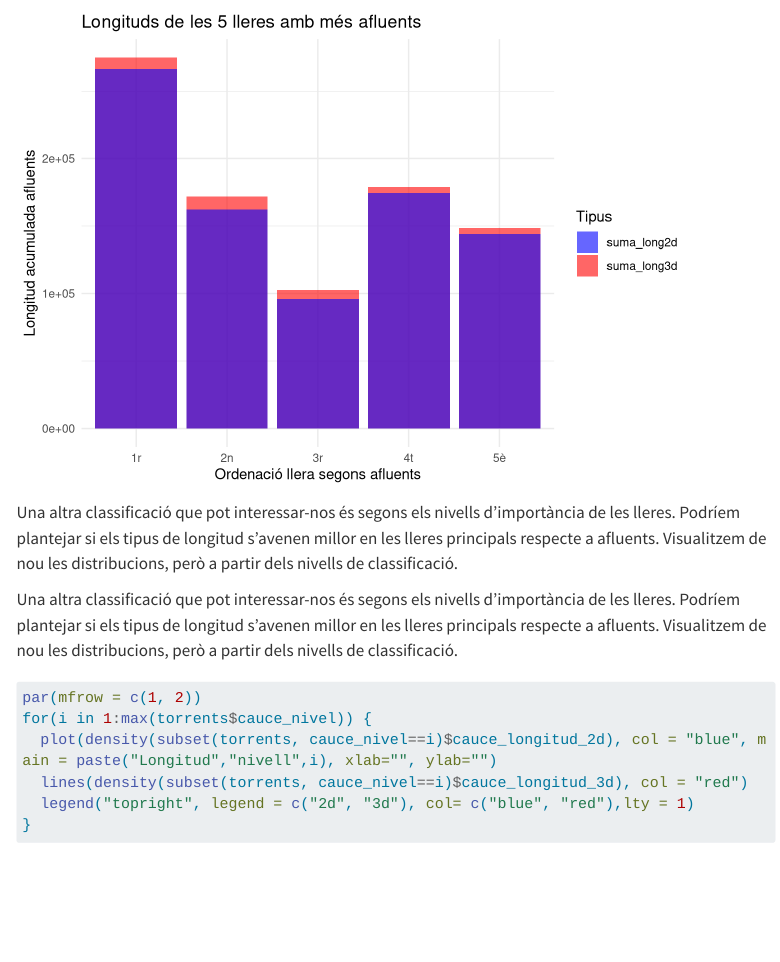
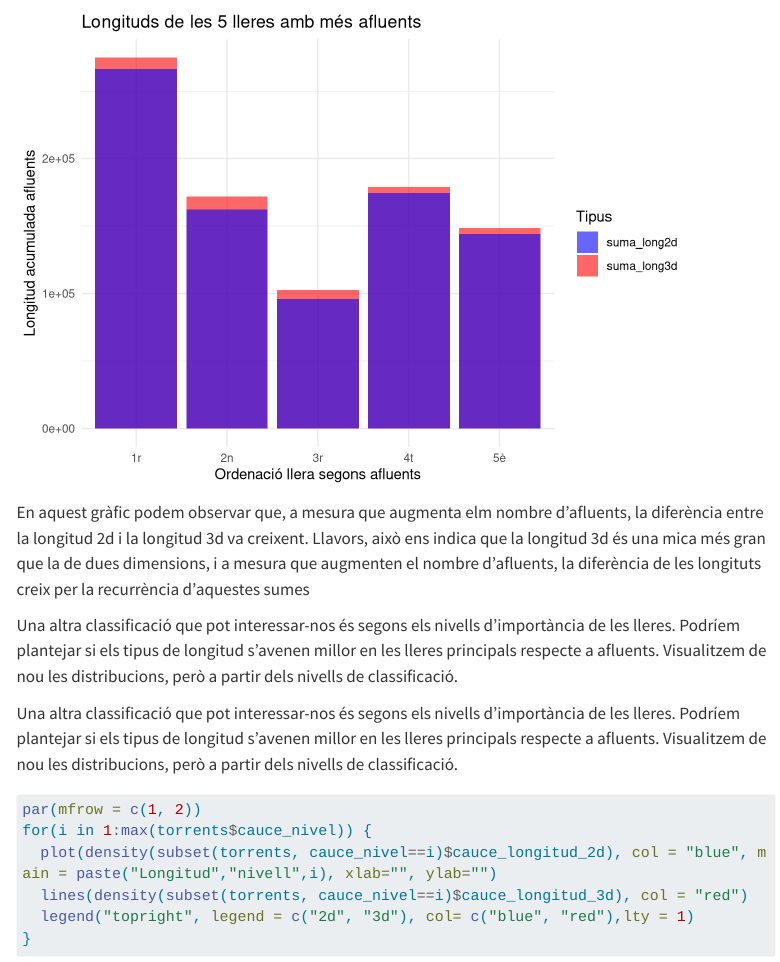
Before and after one commit to gerardet46/Entrega_1_AD, a Quarto document (tenerife.qmd): the page in a window 1100 px wide, from 7310 px down. Rendered offline with R 4.5, knitr and Pandoc in place of Quarto, with nearby package versions; menus at the side of the page are left out; long lines of code are wrapped.

Commit message:
Comentari afegit

````diff
--- a/tenerife.qmd
+++ b/tenerife.qmd
@@ -166,6 +166,9 @@ ggplot(datos_largo, aes(x = x, y = Longituds, fill = Tipus)) +
   scale_fill_manual(values = c( "blue", "red")) +
   theme_minimal()
 ```
+
+En aquest gràfic podem observar que, a mesura que augmenta elm nombre d'afluents, la diferència entre la longitud 2d i la longitud 3d va creixent. Llavors, això ens indica que la longitud 3d és una mica més gran que la de dues dimensions, i a mesura que augmenten el nombre d'afluents, la diferència de les longituts creix per la recurrència d'aquestes sumes
+
 Una altra classificació que pot interessar-nos és segons els nivells d'importància de les lleres. Podríem plantejar si els tipus de longitud s'avenen millor en les lleres principals respecte a afluents. Visualitzem de nou les distribucions, però a partir dels nivells de classificació.
 
 Una altra classificació que pot interessar-nos és segons els nivells d'importància de les lleres. Podríem plantejar si els tipus de longitud s'avenen millor en les lleres principals respecte a afluents. Visualitzem de nou les distribucions, però a partir dels nivells de classificació.
````
